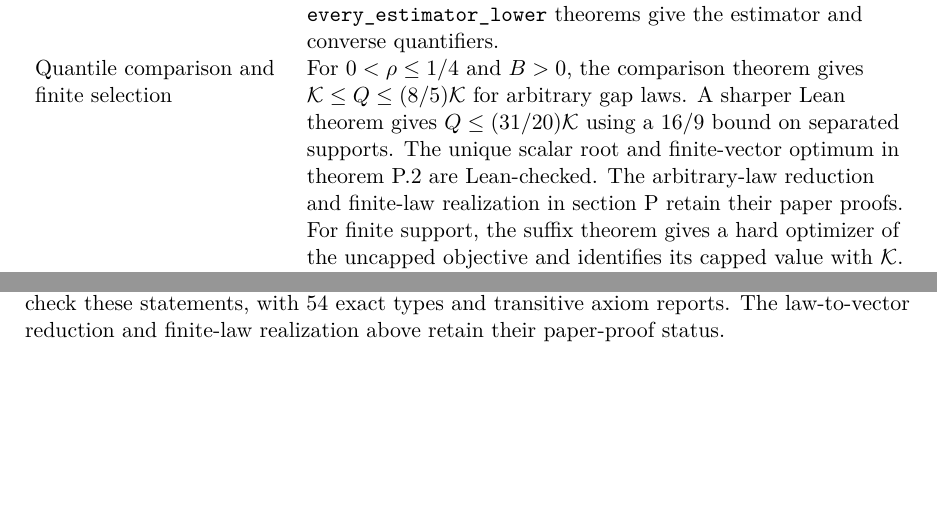
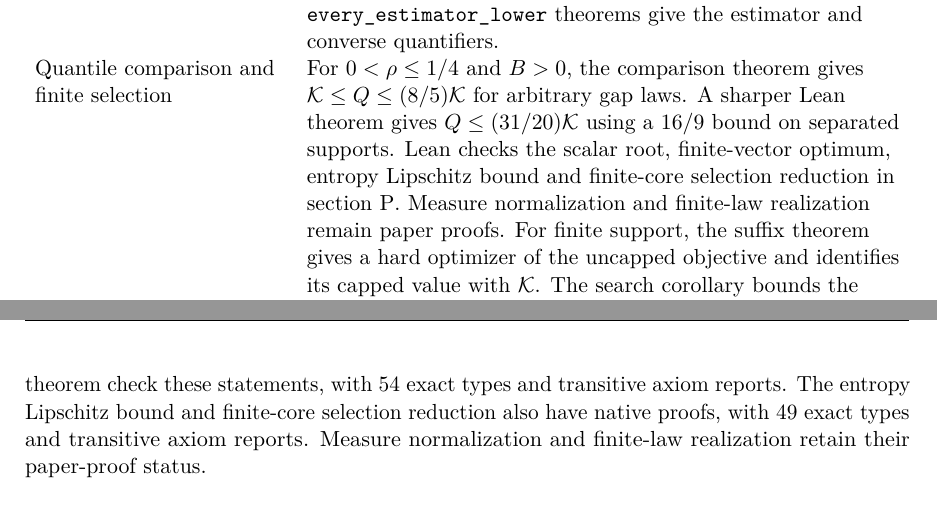
Before and after one commit to davidiach/adaptive-threshold-estimation, a LaTeX paper (paper/v6/main.tex, which reads paper/v6/appendix-optimal-factor.tex, paper/v6/verification.tex): two parts of pages 45 and 137 of 163 before the commit and two parts of pages 45 and 138 of 163 after it, joined at a grey line, cut so that both start at the same text, the shorter picture padded with empty space. Compiled offline with pdfLaTeX.

Commit message:
Publish the sharp core-reduction manuscript and native evidence

```diff
--- a/paper/v6/appendix-optimal-factor.tex
+++ b/paper/v6/appendix-optimal-factor.tex
@@ -144,8 +144,10 @@ the vector $a=1$, $s=0$ already violates the inequality.
 The \href{https://github.com/davidiach/adaptive-threshold-estimation/blob/df8be8cc6472a3fec98dca63ea0f5eb58a4d17f3/lean/ThresholdHC/OptimalQuantile/FiniteSharp.lean}{native finite-vector theorem}
 and \href{https://github.com/davidiach/adaptive-threshold-estimation/blob/df8be8cc6472a3fec98dca63ea0f5eb58a4d17f3/lean/ThresholdHC/OptimalQuantile/Root.lean}{unique-root theorem}
 check these statements, with 54 exact types and transitive axiom reports.
-The law-to-vector reduction and finite-law realization above retain their
-paper-proof status.
+The \href{https://github.com/davidiach/adaptive-threshold-estimation/blob/3212ff9f1668f96dbca2b58dbecf7bd6267a7da2/lean/ThresholdHC/QuantileSharpLaw/Lipschitz.lean}{entropy Lipschitz bound} and
+\href{https://github.com/davidiach/adaptive-threshold-estimation/blob/3212ff9f1668f96dbca2b58dbecf7bd6267a7da2/lean/ThresholdHC/QuantileSharpLaw/CoreReduction.lean}{finite-core selection reduction}
+also have native proofs, with 49 exact types and transitive axiom reports.
+Measure normalization and finite-law realization retain their paper-proof status.
 
 \paragraph{Rational certification.}
 The lower endpoint uses $t=\eta=2^{-40}$, $\rho=1/8$, $h=t/16$ and
--- a/paper/v6/verification.tex
+++ b/paper/v6/verification.tex
@@ -143,7 +143,7 @@ For $0<\rho\le1/4$ and $B>0$,
 gives $\mathcal K\le Q\le(8/5)\mathcal K$ for arbitrary gap laws.
 A \href{https://github.com/davidiach/adaptive-threshold-estimation/blob/a1f9b7c3f757798068c7a7db45d9c1fa9ee19a2c/lean/ThresholdHC/QuantilePrice/Full.lean}{sharper Lean theorem}
 gives $Q\le(31/20)\mathcal K$ using a $16/9$ bound on separated supports.
-The unique scalar root and finite-vector optimum in \cref{prop:sharp-finite-vector-factor} are Lean-checked. The arbitrary-law reduction and finite-law realization in \cref{app:optimal-quantile-factor} retain their paper proofs.
+Lean checks the scalar root, finite-vector optimum, entropy Lipschitz bound and finite-core selection reduction in \cref{app:optimal-quantile-factor}. Measure normalization and finite-law realization remain paper proofs.
 For finite support,
 \href{https://github.com/davidiach/adaptive-threshold-estimation/blob/1cafb0cc0fca2a4633fb1c2046f0076c16af1deb/lean/ThresholdHC/BandwiseSuffix/Full.lean}{the suffix theorem}
 gives a hard optimizer of the uncapped objective and identifies its capped
```
Also changed, not shown: docs/OPTIMAL_QUANTILE_FACTOR.md (+4 -0 lines), docs/RESULTS.md (+2 -0 lines), docs/VERIFY.md (+4 -0 lines), docs/WORKPLAN.md (+1 -1 lines), README.md, lean/README.md, paper/v6/README.md, paper/v6/builds/quantile-core-reduction-20261105.pdf (added), results/README.md, results/quantile-core-reduction-20261105/README.md (added), tools/README.md, paper/v6/verification.tex (2 more changed lines), 31 other files.
